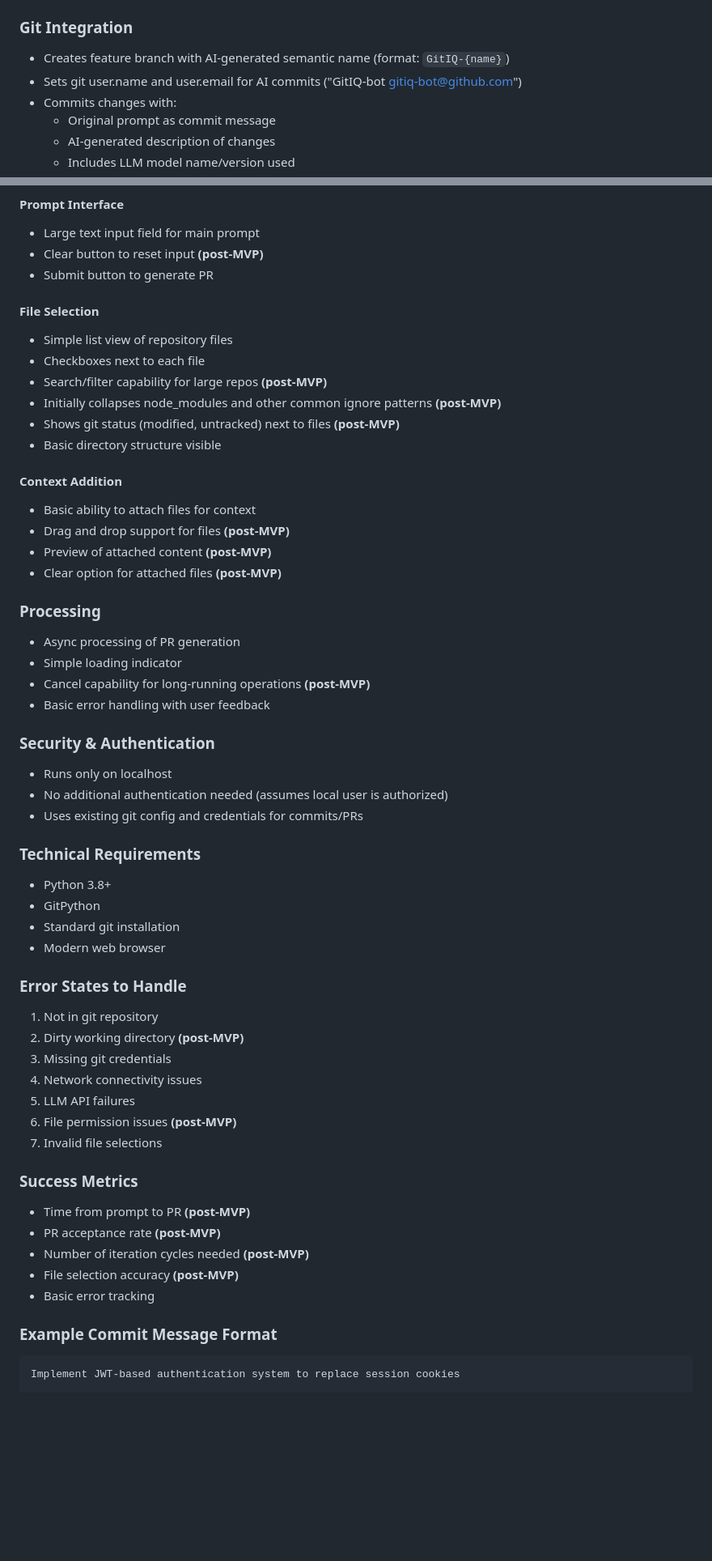
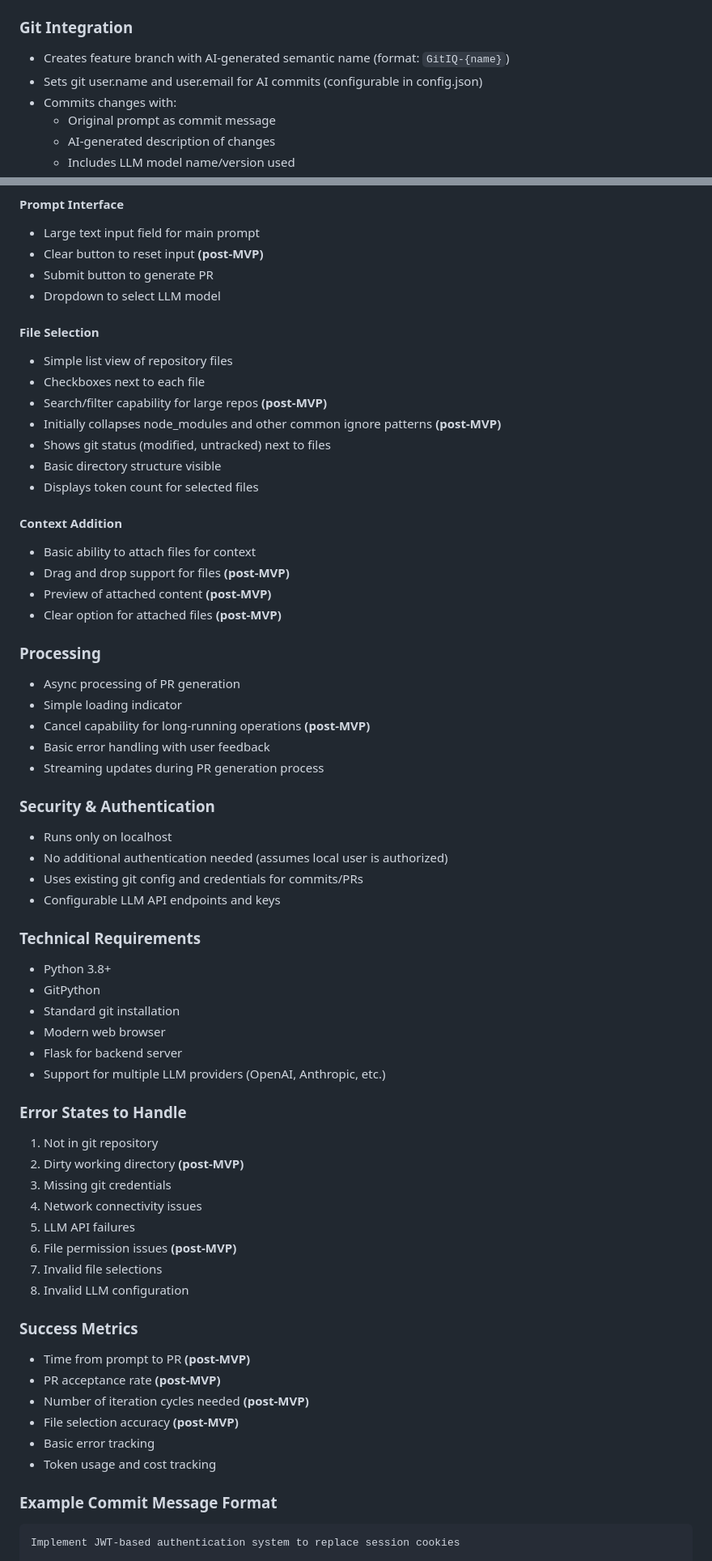
Before and after one commit to shapor/gitiq, a Markdown page: PRD.md, 2 parts joined by grey strips. Shown: that part at 81% size. Drawn GitHub-style; blank space fills up the shorter version.

Commit message:
# Update PRD to Reflect New Features and Clarifications
This PR updates the Product Requirements Document (PRD) to accurately reflect new features that have been implemented and clarify existing ones. The changes ensure that the PRD is in sync with the current state of the project.

## Changes Made

1. **Key Differentiators**: Added support for multiple LLM providers and models.
2. **Git Integration**: Updated to mention configurable git user.name and user.email.
3. **Prompt Interface**: Added dropdown to select LLM model.
4. **File Selection**: Added display of token count for selected files.
5. **Processing**: Added streaming updates during PR generation.
6. **Security & Authentication**: Updated to mention configurable LLM API endpoints and keys.
7. **Technical Requirements**: Added Flask and support for multiple LLM providers.
8. **Error States to Handle**: Added invalid LLM configuration.
9. **Success Metrics**: Added token usage and cost tracking.
10. **New Configuration Section**: Added a section describing the use of config.json for various settings.

## Rationale

These updates are necessary to ensure that the PRD accurately reflects the current state of the project, including the flexible LLM configuration and other features that have been implemented. This will help maintain consistency between the documentation and the actual product, facilitating better understanding and communication among team members and stakeholders.

## Next Steps

- Review the updated PRD to ensure all changes are accurate and complete.
- Update any related documentation or diagrams to reflect these changes.
- Communicate these updates to the development team and other stakeholders.

Please review these changes and provide any feedback or suggestions for further improvements.

Model: Claude 3.5 Sonnet

````diff
--- a/PRD.md
+++ b/PRD.md
@@ -22,7 +23,7 @@ GitIQ is a new approach to AI pair programming that uses Git as the interface ra
 
 ### Git Integration
 - Creates feature branch with AI-generated semantic name (format: `GitIQ-{name}`)
-- Sets git user.name and user.email for AI commits ("GitIQ-bot <gitiq-bot@github.com>")
+- Sets git user.name and user.email for AI commits (configurable in config.json)
 - Commits changes with:
   - Original prompt as commit message
   - AI-generated description of changes
@@ -39,14 +40,16 @@ GitIQ is a new approach to AI pair programming that uses Git as the interface ra
 - Large text input field for main prompt
 - Clear button to reset input **(post-MVP)**
 - Submit button to generate PR
+- Dropdown to select LLM model
 
 #### File Selection
 - Simple list view of repository files
 - Checkboxes next to each file
 - Search/filter capability for large repos **(post-MVP)**
 - Initially collapses node_modules and other common ignore patterns **(post-MVP)**
-- Shows git status (modified, untracked) next to files **(post-MVP)**
+- Shows git status (modified, untracked) next to files
 - Basic directory structure visible
+- Displays token count for selected files
 
 #### Context Addition
 - Basic ability to attach files for context
@@ -59,17 +62,21 @@ GitIQ is a new approach to AI pair programming that uses Git as the interface ra
 - Simple loading indicator
 - Cancel capability for long-running operations **(post-MVP)**
 - Basic error handling with user feedback
+- Streaming updates during PR generation process
 
 ### Security & Authentication
 - Runs only on localhost
 - No additional authentication needed (assumes local user is authorized)
 - Uses existing git config and credentials for commits/PRs
+- Configurable LLM API endpoints and keys
 
 ### Technical Requirements
 - Python 3.8+
 - GitPython
 - Standard git installation
 - Modern web browser
+- Flask for backend server
+- Support for multiple LLM providers (OpenAI, Anthropic, etc.)
 
 ### Error States to Handle
 1. Not in git repository
@@ -79,6 +86,7 @@ GitIQ is a new approach to AI pair programming that uses Git as the interface ra
 5. LLM API failures
 6. File permission issues **(post-MVP)**
 7. Invalid file selections
+8. Invalid LLM configuration
 
 ### Success Metrics
 - Time from prompt to PR **(post-MVP)**
@@ -86,6 +94,7 @@ GitIQ is a new approach to AI pair programming that uses Git as the interface ra
 - Number of iteration cycles needed **(post-MVP)**
 - File selection accuracy **(post-MVP)**
 - Basic error tracking
+- Token usage and cost tracking
 
 ### Example Commit Message Format
 ```
````
Also changed, not shown: other parts of PRD.md (+7 -0 lines).
